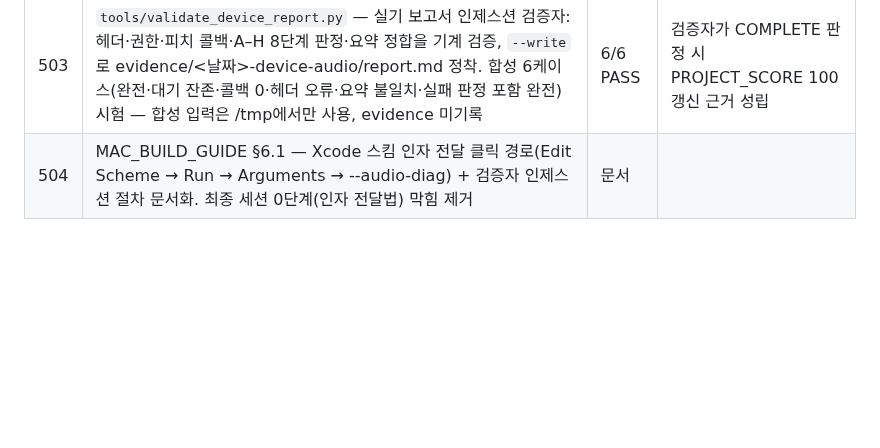
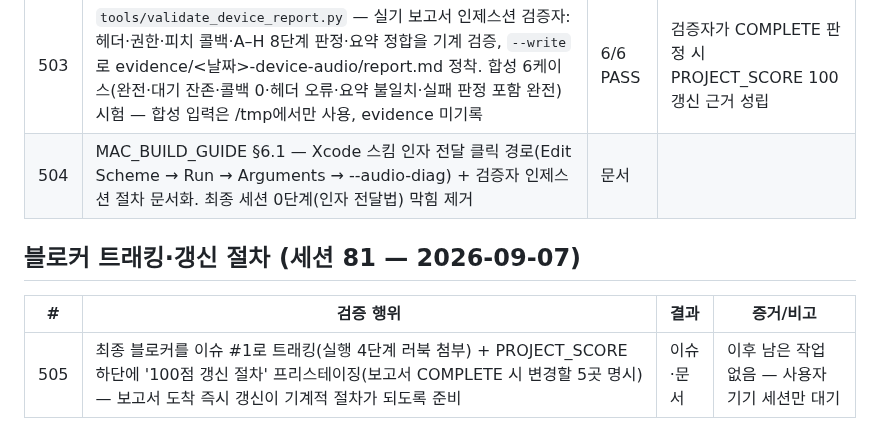
Before and after one commit to tjrgus654/DailyVocal, a Markdown page: evidence/VERIFICATION_LOG.md, the part around the change. Rendered like a GitHub page; blank space fills up the shorter version.

```diff
--- a/evidence/VERIFICATION_LOG.md
+++ b/evidence/VERIFICATION_LOG.md
@@ -1258,3 +1258,10 @@ Messa di Voce 훈련 + RMS 실시간 피드백 결합 앱은 시장 공백(2026-
 |---|---|---|---|
 | 503 | `tools/validate_device_report.py` — 실기 보고서 인제스션 검증자: 헤더·권한·피치 콜백·A–H 8단계 판정·요약 정합을 기계 검증, `--write`로 evidence/<날짜>-device-audio/report.md 정착. 합성 6케이스(완전·대기 잔존·콜백 0·헤더 오류·요약 불일치·실패 판정 포함 완전) 시험 — 합성 입력은 /tmp에서만 사용, evidence 미기록 | 6/6 PASS | 검증자가 COMPLETE 판정 시 PROJECT_SCORE 100 갱신 근거 성립 |
 | 504 | MAC_BUILD_GUIDE §6.1 — Xcode 스킴 인자 전달 클릭 경로(Edit Scheme → Run → Arguments → --audio-diag) + 검증자 인제스션 절차 문서화. 최종 세션 0단계(인자 전달법) 막힘 제거 | 문서 | |
+
+
+## 블로커 트래킹·갱신 절차 (세션 81 — 2026-09-07)
+
+| # | 검증 행위 | 결과 | 증거/비고 |
+|---|---|---|---|
+| 505 | 최종 블로커를 이슈 #1로 트래킹(실행 4단계 러북 첨부) + PROJECT_SCORE 하단에 '100점 갱신 절차' 프리스테이징(보고서 COMPLETE 시 변경할 5곳 명시) — 보고서 도착 즉시 갱신이 기계적 절차가 되도록 준비 | 이슈·문서 | 이후 남은 작업 없음 — 사용자 기기 세션만 대기 |
```
Also changed, not shown: docs/PROJECT_SCORE.md (+11 -0 lines).
